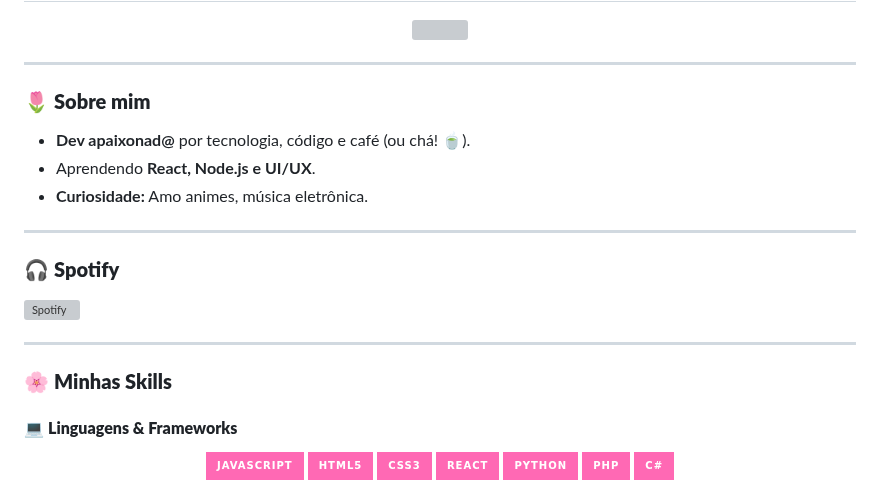
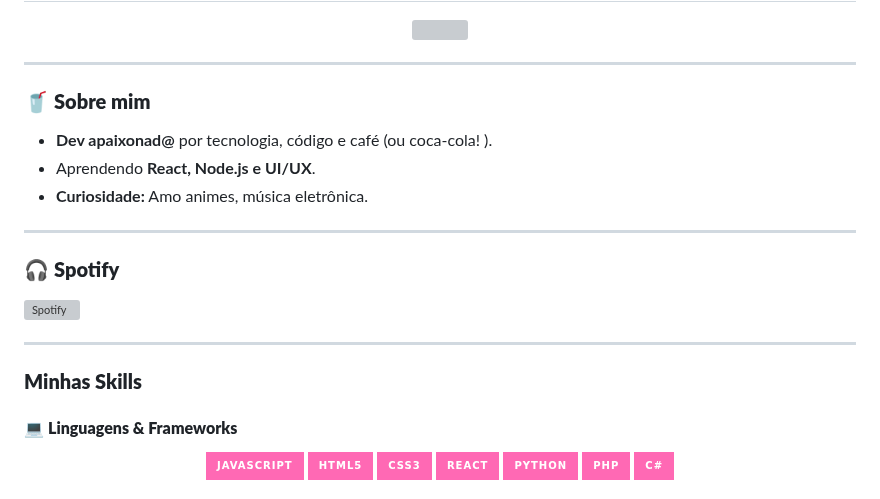
Before and after one commit to 28anonimo1234/28anonimo1234, a Markdown page: README.md, the part around one of its changes. Rendered like a GitHub page; badges without logos; grey boxes are pictures that could not be loaded.

```diff
--- a/README.md
+++ b/README.md
@@ -5,8 +5,8 @@
 
 ---
 
-### 🌷 **Sobre mim**
-- **Dev apaixonad@** por tecnologia, código e café (ou chá! 🍵).
+### 🥤 **Sobre mim**
+- **Dev apaixonad@** por tecnologia, código e café (ou coca-cola! ).
 - Aprendendo **React, Node.js e UI/UX**.
 - **Curiosidade:** Amo animes, música eletrônica.
 
@@ -17,7 +17,7 @@
 
 ---
 
-### 🌸 **Minhas Skills**
+###  **Minhas Skills**
 
 #### 💻 **Linguagens & Frameworks**
 <div align="center" style="display: flex; flex-wrap: wrap; gap: 10px; justify-content: center;">
```
Also changed, not shown: other parts of README.md (+1 -1 lines).
